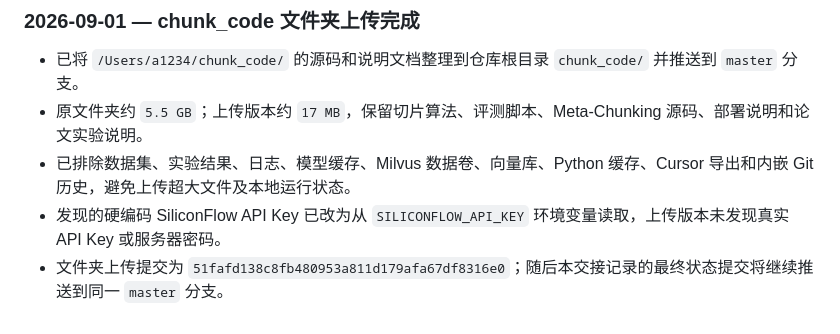
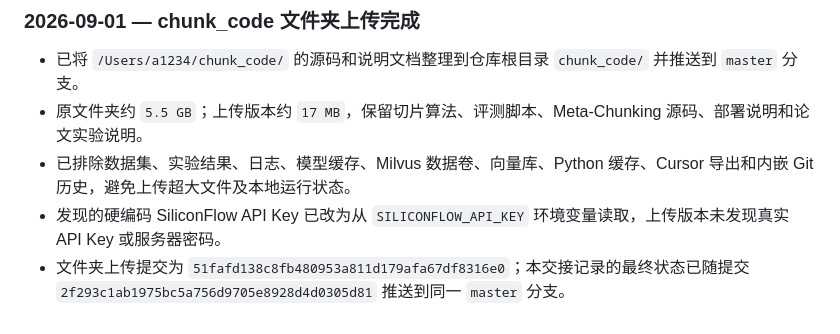
Before and after one commit to hh030210/rag_db, a Markdown page: HANDOFF.md, the part around the change. Drawn GitHub-style.

Commit message:
Correct final chunk_code upload record

```diff
--- a/HANDOFF.md
+++ b/HANDOFF.md
@@ -1039,4 +1039,4 @@ python integrated_chunker.py --input data/db_qa.txt --line_mode --output output_
 - 原文件夹约 `5.5 GB`；上传版本约 `17 MB`，保留切片算法、评测脚本、Meta-Chunking 源码、部署说明和论文实验说明。
 - 已排除数据集、实验结果、日志、模型缓存、Milvus 数据卷、向量库、Python 缓存、Cursor 导出和内嵌 Git 历史，避免上传超大文件及本地运行状态。
 - 发现的硬编码 SiliconFlow API Key 已改为从 `SILICONFLOW_API_KEY` 环境变量读取，上传版本未发现真实 API Key 或服务器密码。
-- 文件夹上传提交为 `51fafd138c8fb480953a811d179afa67df8316e0`；随后本交接记录的最终状态提交将继续推送到同一 `master` 分支。
+- 文件夹上传提交为 `51fafd138c8fb480953a811d179afa67df8316e0`；本交接记录的最终状态已随提交 `2f293c1ab1975bc5a756d9705e8928d4d0305d81` 推送到同一 `master` 分支。
```
